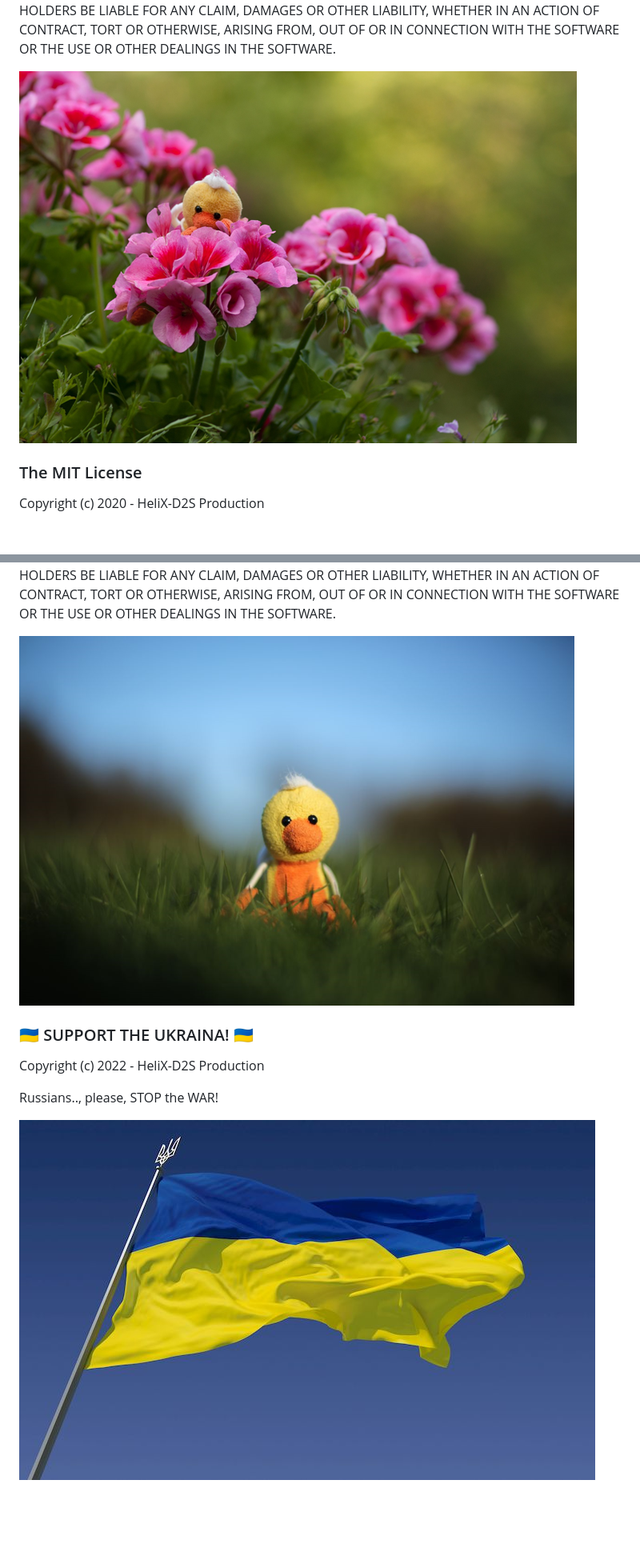
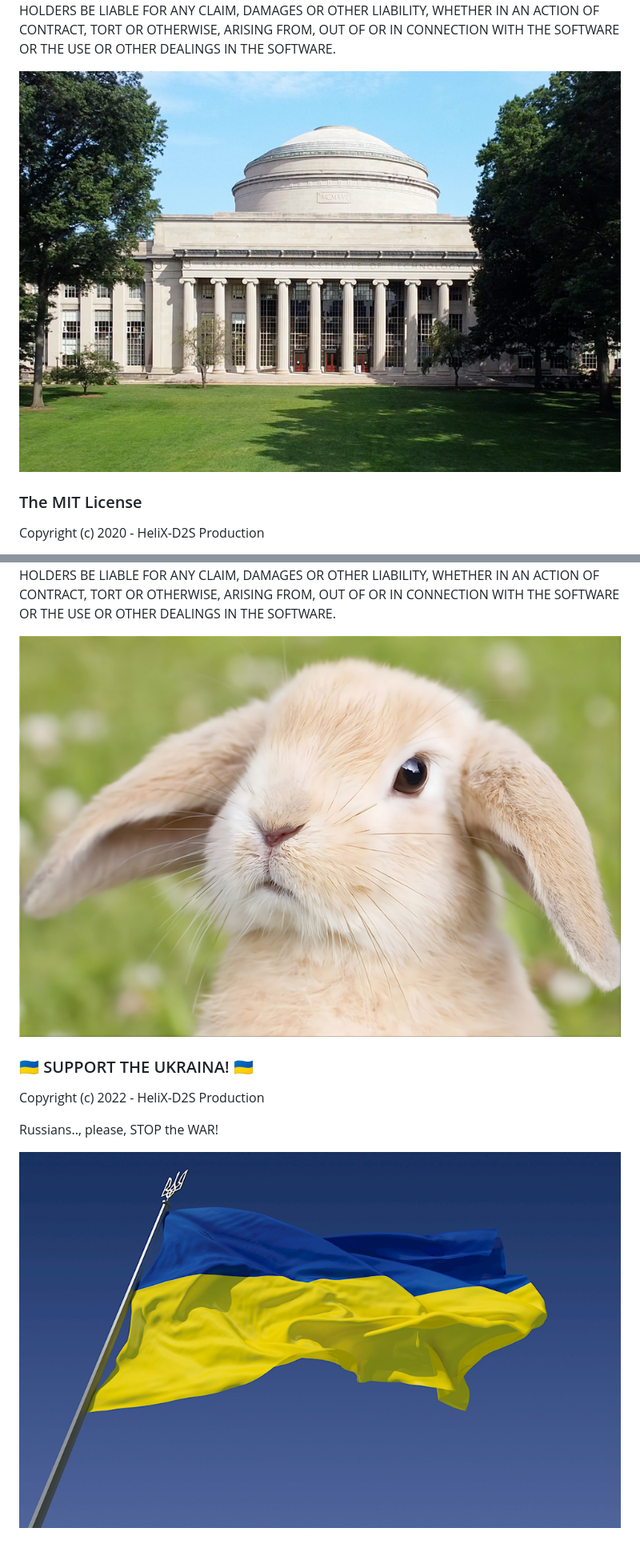
Before and after one commit to helixd2s-info/unit-a, a Markdown page: LICENSE.md, 2 parts joined by grey strips. Shown: that part at 80% size. GitHub-like rendering; pictures changed too: docs/manual/frontpage1.png (deleted), docs/manual/frontpage2.png (deleted), docs/manual/frontpage4.jpg (deleted); blank space fills up the shorter version.

Commit message:
update license

```diff
--- a/LICENSE.md
+++ b/LICENSE.md
@@ -24,7 +24,7 @@ CLAIM, DAMAGES OR OTHER LIABILITY, WHETHER IN AN ACTION OF CONTRACT,
 TORT OR OTHERWISE, ARISING FROM, OUT OF OR IN CONNECTION WITH THE
 SOFTWARE OR THE USE OR OTHER DEALINGS IN THE SOFTWARE.
 
-![](./docs/manual/frontpage1.png)
+![](./images/img0.jpg)
 
 ### The MIT License
 
@@ -49,7 +49,7 @@ CLAIM, DAMAGES OR OTHER LIABILITY, WHETHER IN AN ACTION OF CONTRACT,
 TORT OR OTHERWISE, ARISING FROM, OUT OF OR IN CONNECTION WITH THE
 SOFTWARE OR THE USE OR OTHER DEALINGS IN THE SOFTWARE.
 
-![](./docs/manual/frontpage2.png)
+![](./images/img1.jpg)
 
 ### 🇺🇦 SUPPORT THE UKRAINA! 🇺🇦
 
@@ -57,4 +57,4 @@ Copyright (c) 2022 - HeliX-D2S Production
 
 Russians.., please, STOP the WAR!
 
-![](./docs/manual/frontpage4.jpg)
+![](./images/img2.jpg)
```
